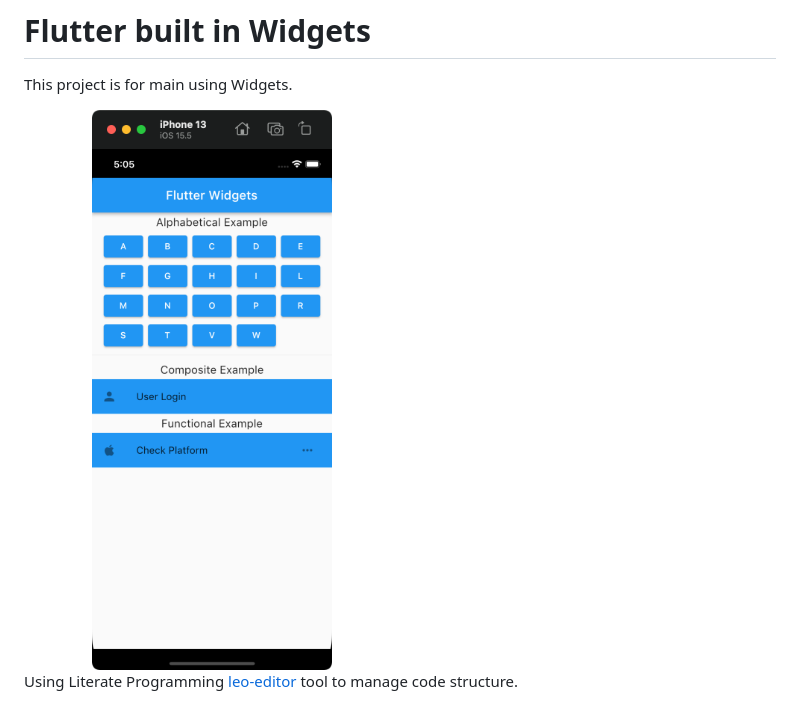
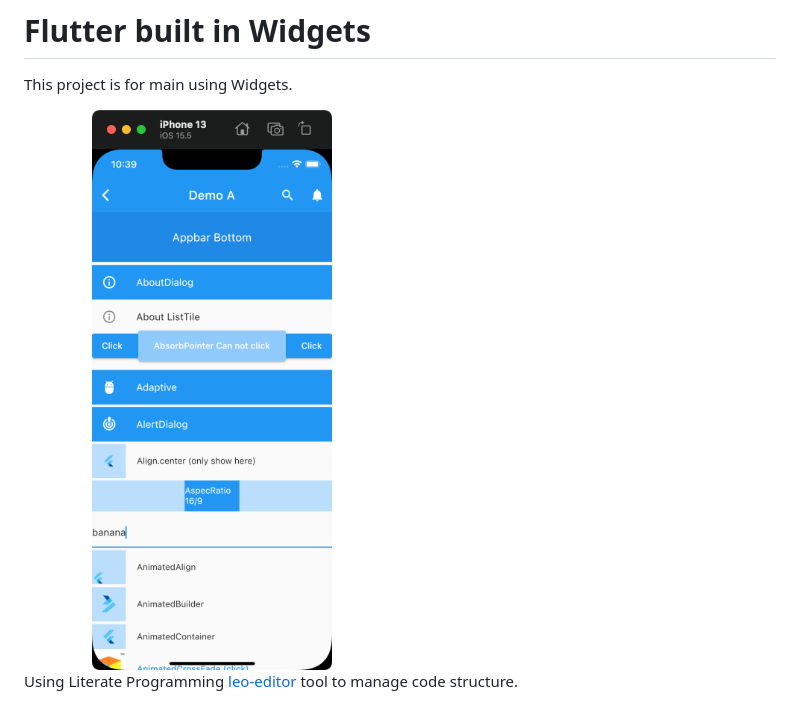
Before and after one commit to wangzhaohe/FlutterWidget, a Markdown page: README.md, the part around the change. GitHub-like rendering; pictures changed too: assets/FlutterWidgets.png (deleted), image/FlutterWidget/FlutterWidgets.png (added).

```diff
--- a/README.md
+++ b/README.md
@@ -1,7 +1,7 @@
 # Flutter built in Widgets
 This project is for main using Widgets.
 
-<img src="assets/FlutterWidgets.png" width="50%" />
+<img src="image/FlutterWidget/FlutterWidgets.png" width="50%" />
 
 Using Literate Programming [leo-editor](https://github.com/leo-editor/leo-editor) tool to manage code structure.
 
```
Also changed, not shown: 4 other files.
